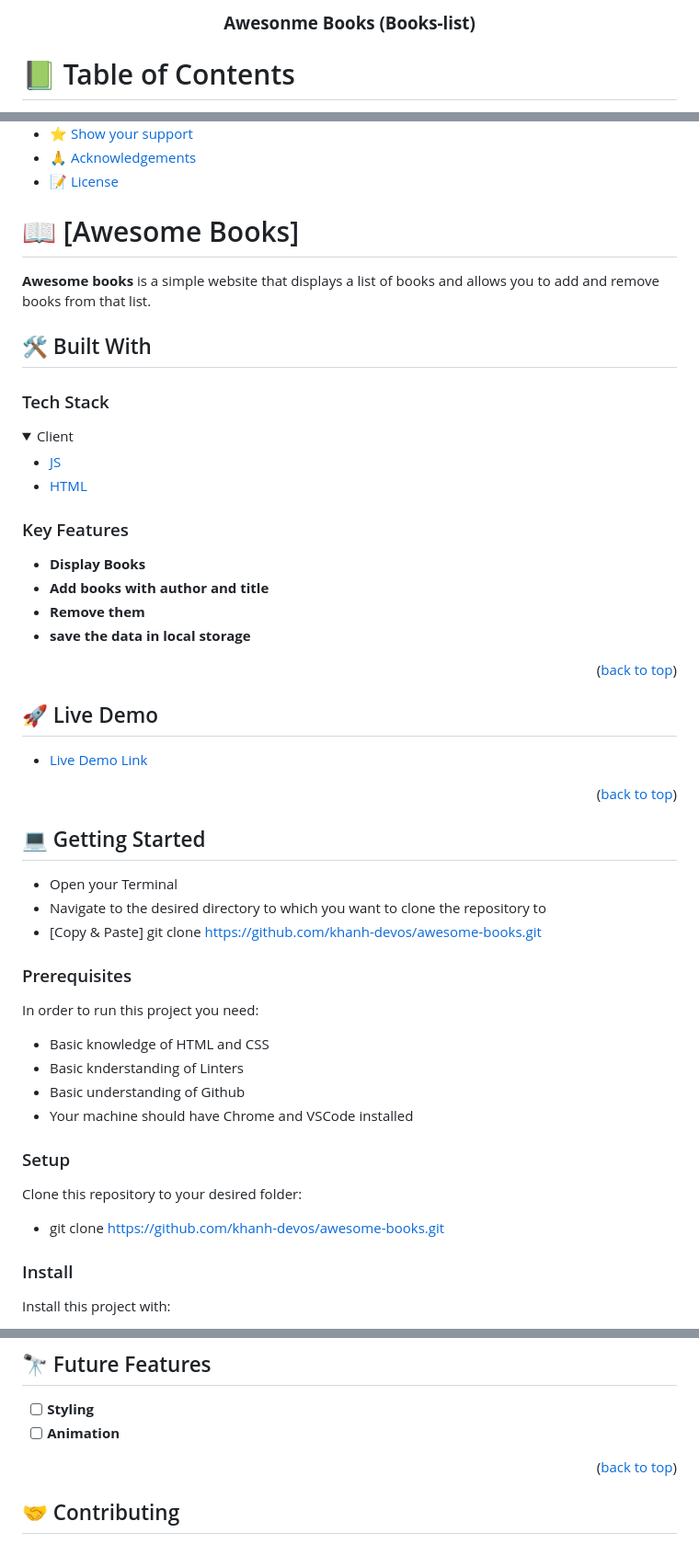
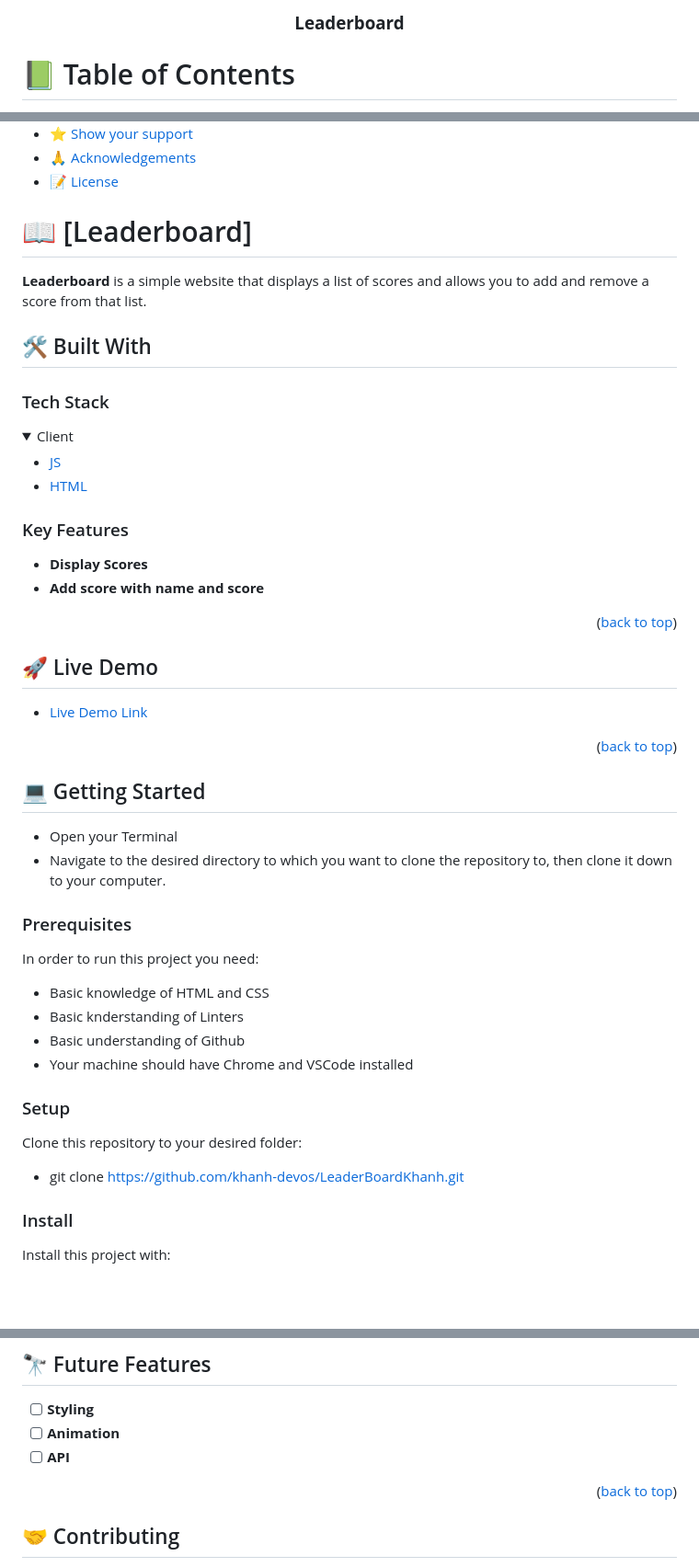
Before and after one commit to khanh-devos/LeaderBoardKhanh, a Markdown page: README.md, 3 parts joined by grey strips. Shown: that part at 92% size. Rendered like a GitHub page; folded sections open; blank space fills up the shorter version.

```diff
--- a/README.md
+++ b/README.md
@@ -2,7 +2,7 @@
 
 <div align="center">
   <br/>
-  <h3><b>Awesonme Books (Books-list)</b></h3>
+  <h3><b>Leaderboard</b></h3>
 
 </div>
 
@@ -27,9 +27,9 @@
 - [🙏 Acknowledgements](#acknowledgements)
 - [📝 License](#license)
 
-# 📖 [Awesome Books] <a name="about-project"></a>
+# 📖 [Leaderboard] <a name="about-project"></a>
 
-**Awesome books** is a simple website that displays a list of books and allows you to add and remove books from that list.
+**Leaderboard** is a simple website that displays a list of scores and allows you to add and remove a score from that list.
 
 ## 🛠 Built With <a name="built-with"></a>
 
@@ -47,10 +47,8 @@
 
 ### Key Features <a name="key-features"></a>
 
-- **Display Books**
-- **Add books with author and title**
-- **Remove them**
-- **save the data in local storage**
+- **Display Scores**
+- **Add score with name and score**
 
 <p align="right">(<a href="#readme-top">back to top</a>)</p>
 
@@ -67,8 +65,7 @@
 ## 💻 Getting Started <a name="getting-started"></a>
 
 - Open your Terminal
-- Navigate to the desired directory to which you want to clone the repository to
-- [Copy & Paste] git clone https://github.com/khanh-devos/awesome-books.git
+- Navigate to the desired directory to which you want to clone the repository to, then clone it down to your computer.
 
 ### Prerequisites
 
@@ -82,7 +79,7 @@ In order to run this project you need:
 
 Clone this repository to your desired folder:
 
-- git clone https://github.com/khanh-devos/awesome-books.git
+- git clone https://github.com/khanh-devos/LeaderBoardKhanh.git
 
 ### Install
 
@@ -128,6 +125,7 @@ You can deploy any service you want.
 
 - [ ] **Styling**
 - [ ] **Animation**
+- [ ] **API**
 
 <p align="right">(<a href="#readme-top">back to top</a>)</p>
 
```
Also changed, not shown: other parts of README.md (+1 -1 lines).
